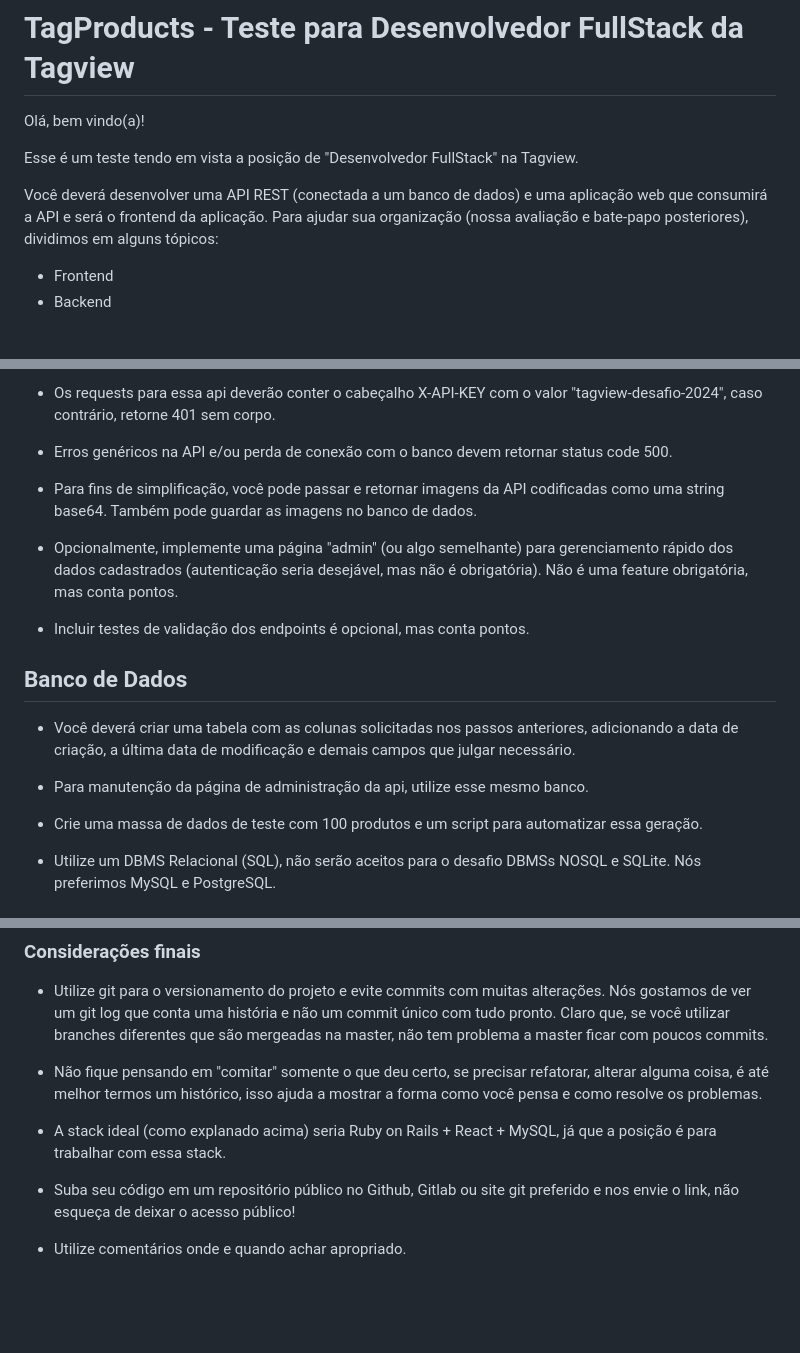
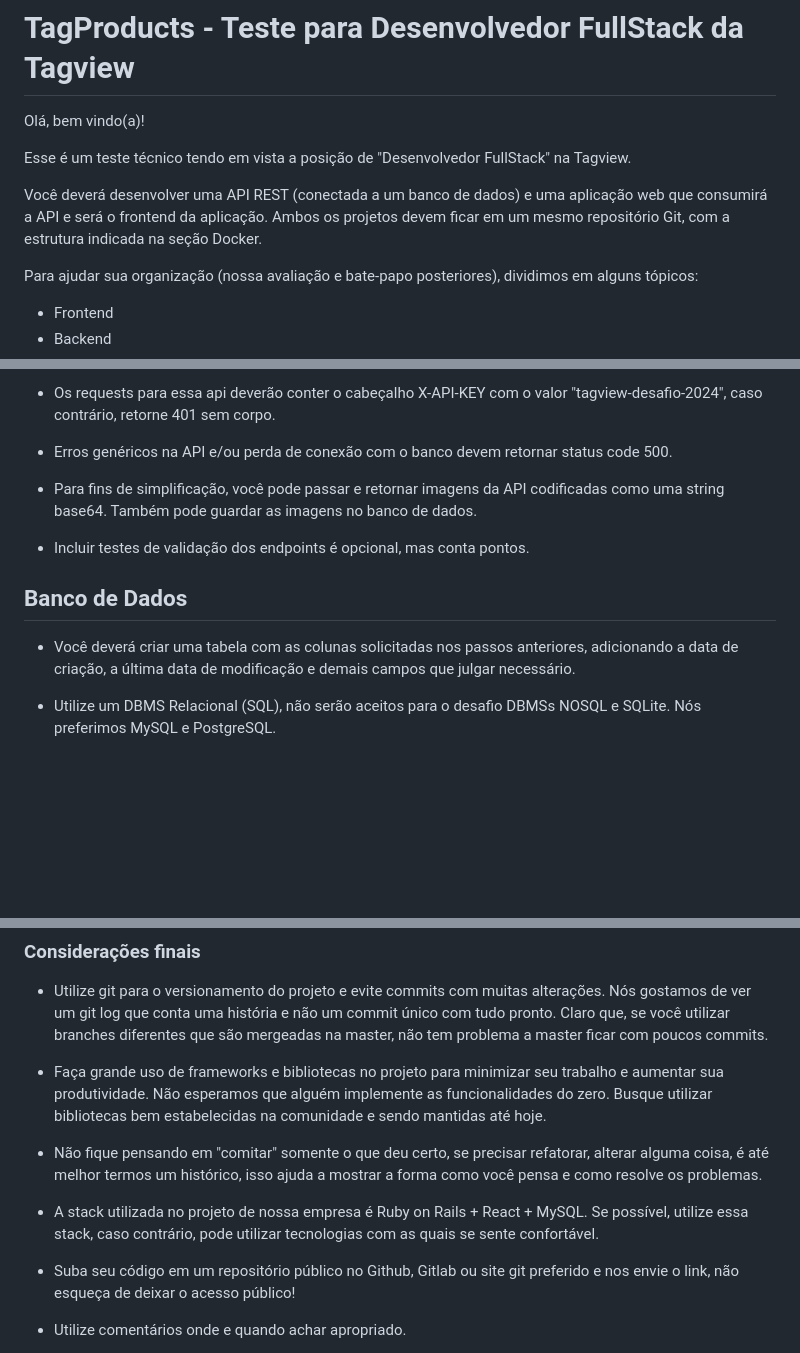
Before and after one commit to FelipeAlmeida06/tagproducts-desafio-fullstack, a Markdown page: README.md, 3 parts joined by grey strips. GitHub-like rendering; blank space fills up the shorter version.

Commit message:
Últimas alterações

```diff
--- a/README.md
+++ b/README.md
@@ -3,9 +3,11 @@
 
 Olá, bem vindo(a)!
 
-Esse é um teste tendo em vista a posição de "Desenvolvedor FullStack" na Tagview.
+Esse é um teste técnico tendo em vista a posição de "Desenvolvedor FullStack" na Tagview.
 
-Você deverá desenvolver uma API REST (conectada a um banco de dados) e uma aplicação web que consumirá a API e será o frontend da aplicação.
+Você deverá desenvolver uma API REST (conectada a um banco de dados) e uma aplicação web que consumirá a API e será o frontend da aplicação. Ambos os projetos devem ficar em um mesmo repositório Git, com a estrutura indicada na seção Docker.
+
+
 Para ajudar sua organização (nossa avaliação e bate-papo posteriores), dividimos em alguns tópicos:
 
 - Frontend
@@ -227,10 +229,6 @@ retornar status code 500.
 
 - Para fins de simplificação, você pode passar e retornar imagens da API codificadas como uma string base64. Também pode guardar as imagens no banco de dados.
 
-- Opcionalmente, implemente uma página "admin" (ou algo semelhante) para
-gerenciamento rápido dos dados cadastrados (autenticação seria desejável,
-mas não é obrigatória). Não é uma feature obrigatória, mas conta pontos.
-
 - Incluir testes de validação dos endpoints é opcional, mas conta
 pontos.
 
@@ -240,12 +238,6 @@ pontos.
 - Você deverá criar uma tabela com as colunas solicitadas nos passos
 anteriores, adicionando a data de criação, a última data de modificação
 e demais campos que julgar necessário.
-
-- Para manutenção da página de administração da api, utilize esse
-mesmo banco.
-
-- Crie uma massa de dados de teste com 100 produtos e um script para
-automatizar essa geração.
 
 - Utilize um DBMS Relacional (SQL), não serão aceitos para o desafio
 DBMSs NOSQL e SQLite. Nós preferimos MySQL e PostgreSQL.
@@ -287,13 +279,15 @@ pela porta 4000.
 - Utilize git para o versionamento do projeto e evite commits com muitas alterações.
 Nós gostamos de ver um git log que conta uma história e não um commit único com tudo pronto. Claro que, se você utilizar branches diferentes que são mergeadas na master, não tem problema a master ficar com poucos commits.
 
+- Faça grande uso de frameworks e bibliotecas no projeto para minimizar seu trabalho e aumentar sua produtividade. Não esperamos que alguém implemente as funcionalidades do zero. Busque utilizar bibliotecas bem estabelecidas na comunidade e sendo mantidas até hoje.
+
 - Não fique pensando em "comitar" somente o que deu certo, se precisar
 refatorar, alterar alguma coisa, é até melhor termos um histórico,
 isso ajuda a mostrar a forma como você pensa e como resolve os
 problemas.
 
-- A stack ideal (como explanado acima) seria Ruby on Rails + React +
-MySQL, já que a posição é para trabalhar com essa stack.
+- A stack utilizada no projeto de nossa empresa é Ruby on Rails + React +
+MySQL. Se possível, utilize essa stack, caso contrário, pode utilizar tecnologias com as quais se sente confortável.
 
 - Suba seu código em um repositório público no Github, Gitlab ou site
 git preferido e nos envie o link, não esqueça de deixar o acesso público!
```
Also changed, not shown: other parts of README.md (+2 -2 lines).
